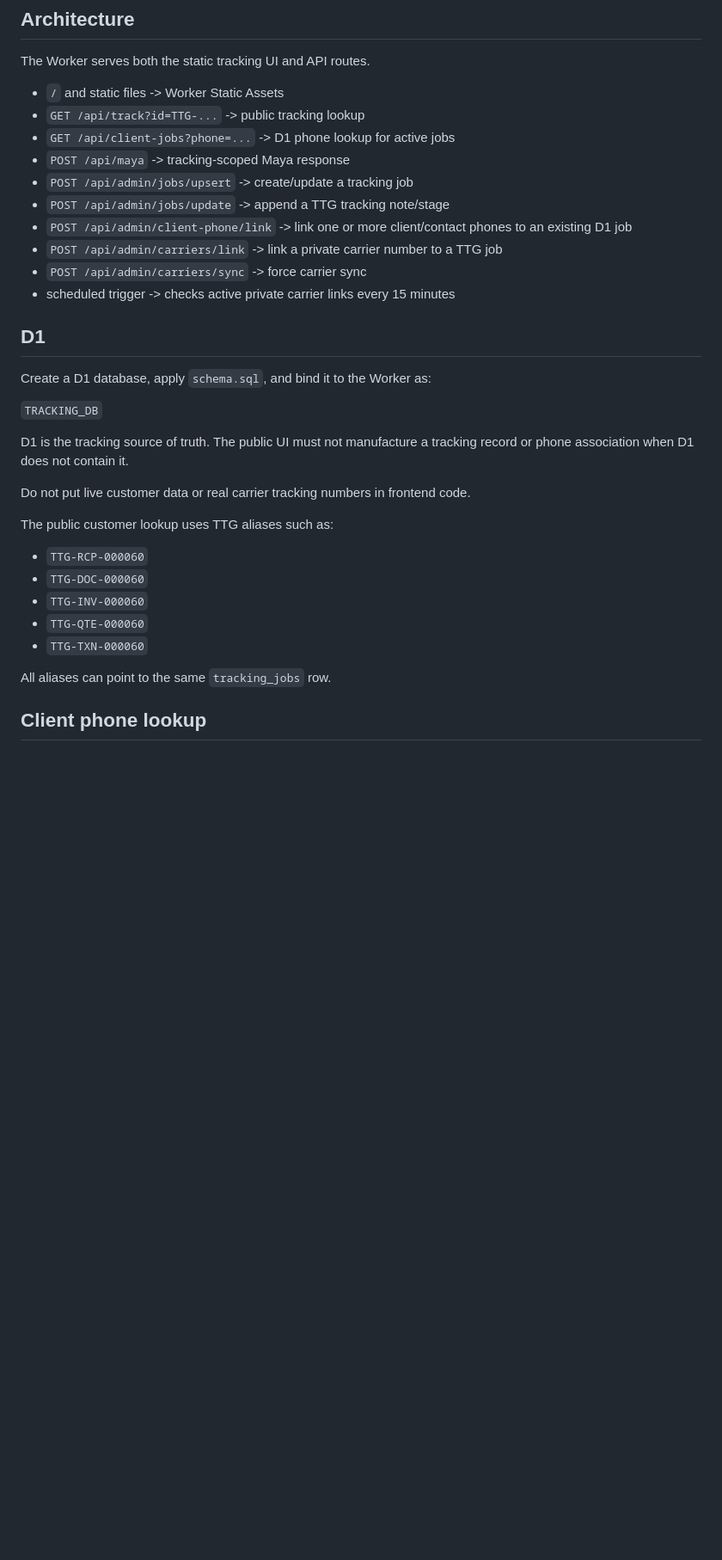
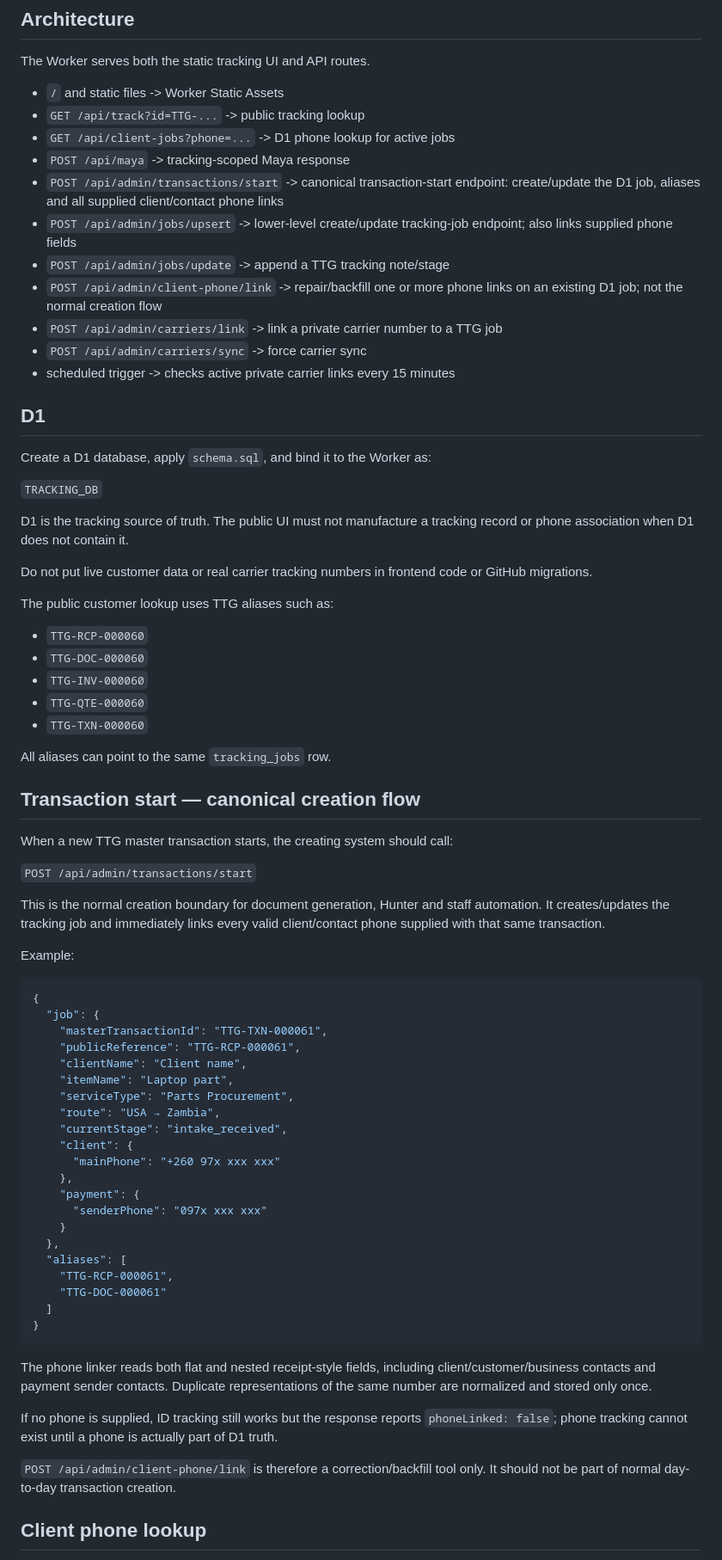
Before and after one commit to jaydumisuni/Package-Tracking, a Markdown page: docs/TRACKING_BACKEND.md, the part around one of its changes. Shown at 86% size. Rendered like a GitHub page; blank space fills up the shorter version.

Commit message:
Document automatic phone linking at transaction start

````diff
--- a/docs/TRACKING_BACKEND.md
+++ b/docs/TRACKING_BACKEND.md
@@ -8,9 +8,10 @@ The Worker serves both the static tracking UI and API routes.
 - `GET /api/track?id=TTG-...` -> public tracking lookup
 - `GET /api/client-jobs?phone=...` -> D1 phone lookup for active jobs
 - `POST /api/maya` -> tracking-scoped Maya response
-- `POST /api/admin/jobs/upsert` -> create/update a tracking job
+- `POST /api/admin/transactions/start` -> canonical transaction-start endpoint: create/update the D1 job, aliases and all supplied client/contact phone links
+- `POST /api/admin/jobs/upsert` -> lower-level create/update tracking-job endpoint; also links supplied phone fields
 - `POST /api/admin/jobs/update` -> append a TTG tracking note/stage
-- `POST /api/admin/client-phone/link` -> link one or more client/contact phones to an existing D1 job
+- `POST /api/admin/client-phone/link` -> repair/backfill one or more phone links on an existing D1 job; not the normal creation flow
 - `POST /api/admin/carriers/link` -> link a private carrier number to a TTG job
 - `POST /api/admin/carriers/sync` -> force carrier sync
 - scheduled trigger -> checks active private carrier links every 15 minutes
@@ -23,7 +24,7 @@ Create a D1 database, apply `schema.sql`, and bind it to the Worker as:
 
 D1 is the tracking source of truth. The public UI must not manufacture a tracking record or phone association when D1 does not contain it.
 
-Do not put live customer data or real carrier tracking numbers in frontend code.
+Do not put live customer data or real carrier tracking numbers in frontend code or GitHub migrations.
 
 The public customer lookup uses TTG aliases such as:
 
@@ -35,6 +36,46 @@ The public customer lookup uses TTG aliases such as:
 
 All aliases can point to the same `tracking_jobs` row.
 
+## Transaction start — canonical creation flow
+
+When a new TTG master transaction starts, the creating system should call:
+
+`POST /api/admin/transactions/start`
+
+This is the normal creation boundary for document generation, Hunter and staff automation. It creates/updates the tracking job and immediately links every valid client/contact phone supplied with that same transaction.
+
+Example:
+
+```json
+{
+  "job": {
+    "masterTransactionId": "TTG-TXN-000061",
+    "publicReference": "TTG-RCP-000061",
+    "clientName": "Client name",
+    "itemName": "Laptop part",
+    "serviceType": "Parts Procurement",
+    "route": "USA → Zambia",
+    "currentStage": "intake_received",
+    "client": {
+      "mainPhone": "+260 97x xxx xxx"
+    },
+    "payment": {
+      "senderPhone": "097x xxx xxx"
+    }
+  },
+  "aliases": [
+    "TTG-RCP-000061",
+    "TTG-DOC-000061"
+  ]
+}
+```
+
+The phone linker reads both flat and nested receipt-style fields, including client/customer/business contacts and payment sender contacts. Duplicate representations of the same number are normalized and stored only once.
+
+If no phone is supplied, ID tracking still works but the response reports `phoneLinked: false`; phone tracking cannot exist until a phone is actually part of D1 truth.
+
+`POST /api/admin/client-phone/link` is therefore a correction/backfill tool only. It should not be part of normal day-to-day transaction creation.
+
 ## Client phone lookup
 
 `client_job_links` maps normalized phone numbers to D1 tracking jobs. A job may have more than one phone number and a phone may have more than one active job.
````
Also changed, not shown: other parts of docs/TRACKING_BACKEND.md (+1 -13 lines).
